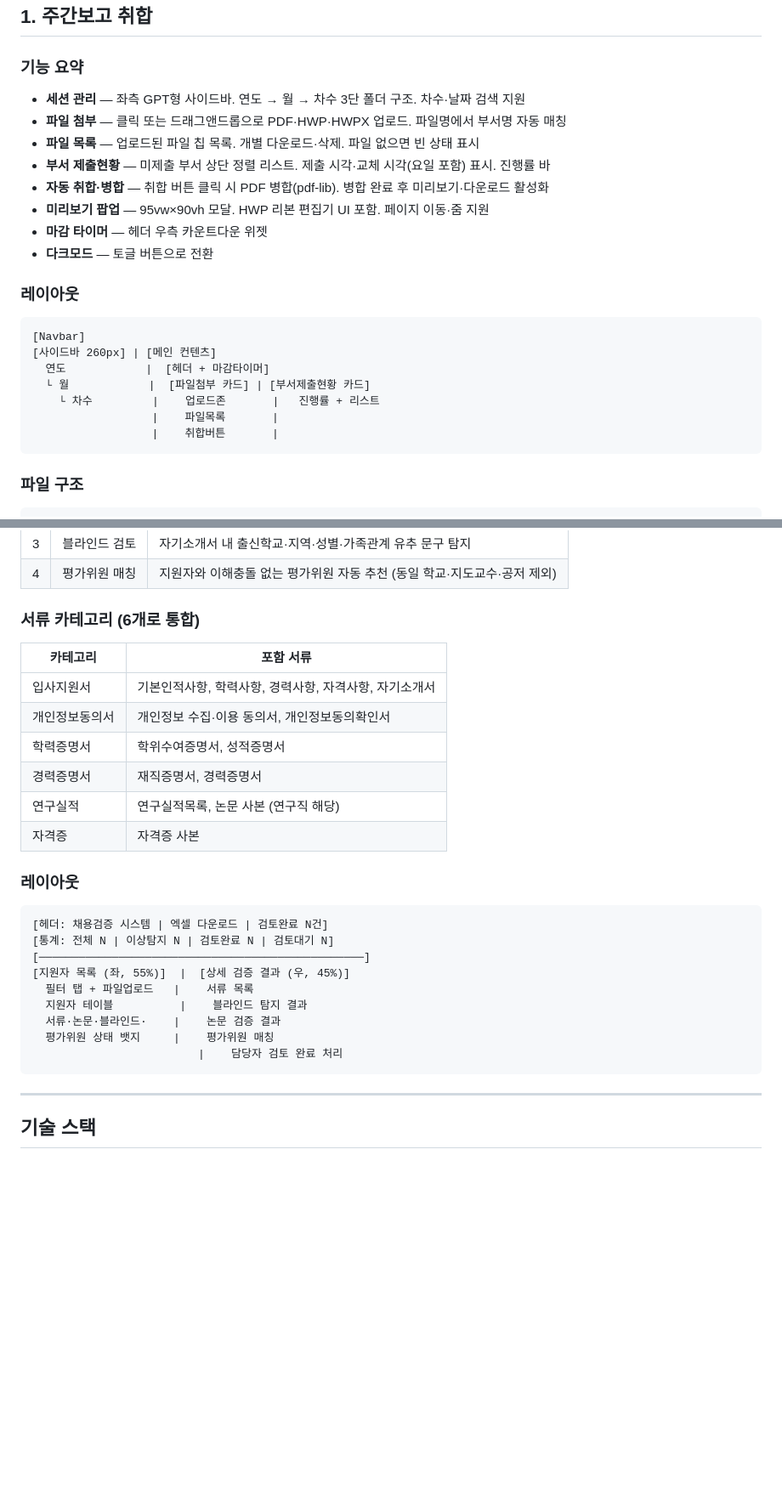
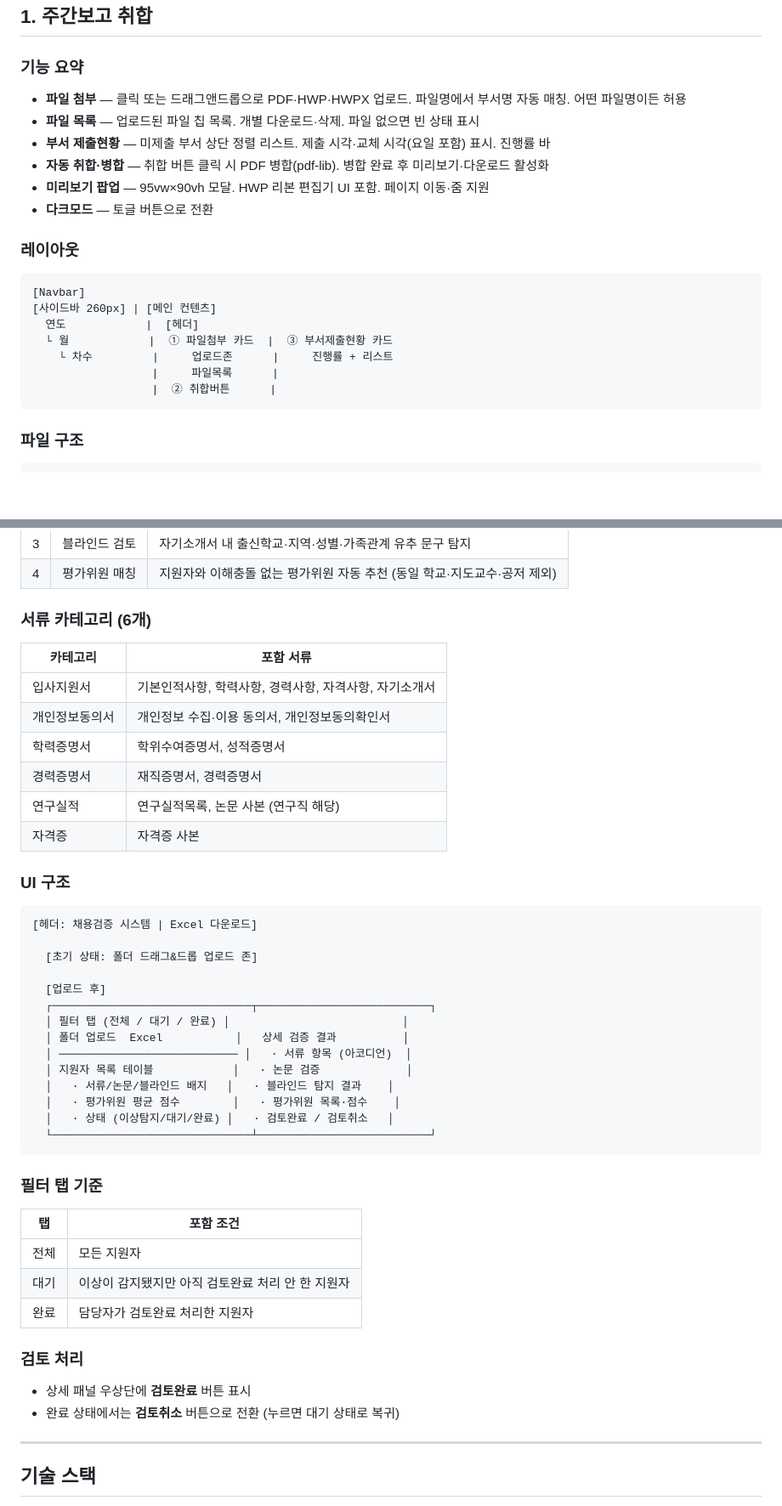
Before and after one commit to kzzzi/gri-weekly-report, a Markdown page: README.md, 2 parts joined by grey strips. Shown at 85% size. GitHub-like rendering; blank space fills up the shorter version.

Commit message:
docs: README 현행화 (주간보고 변경사항 반영, 채용검증 UI·필터 업데이트)

````diff
--- a/README.md
+++ b/README.md
@@ -17,13 +17,11 @@
 
 ### 기능 요약
 
-- **세션 관리** — 좌측 GPT형 사이드바. 연도 → 월 → 차수 3단 폴더 구조. 차수·날짜 검색 지원
-- **파일 첨부** — 클릭 또는 드래그앤드롭으로 PDF·HWP·HWPX 업로드. 파일명에서 부서명 자동 매칭
+- **파일 첨부** — 클릭 또는 드래그앤드롭으로 PDF·HWP·HWPX 업로드. 파일명에서 부서명 자동 매칭. 어떤 파일명이든 허용
 - **파일 목록** — 업로드된 파일 칩 목록. 개별 다운로드·삭제. 파일 없으면 빈 상태 표시
 - **부서 제출현황** — 미제출 부서 상단 정렬 리스트. 제출 시각·교체 시각(요일 포함) 표시. 진행률 바
 - **자동 취합·병합** — 취합 버튼 클릭 시 PDF 병합(pdf-lib). 병합 완료 후 미리보기·다운로드 활성화
 - **미리보기 팝업** — 95vw×90vh 모달. HWP 리본 편집기 UI 포함. 페이지 이동·줌 지원
-- **마감 타이머** — 헤더 우측 카운트다운 위젯
 - **다크모드** — 토글 버튼으로 전환
 
 ### 레이아웃
@@ -31,11 +29,11 @@
 ```
 [Navbar]
 [사이드바 260px] | [메인 컨텐츠]
-  연도            |  [헤더 + 마감타이머]
-  └ 월            |  [파일첨부 카드] | [부서제출현황 카드]
-    └ 차수         |    업로드존       |   진행률 + 리스트
-                  |    파일목록       |
-                  |    취합버튼       |
+  연도            |  [헤더]
+  └ 월            |  ① 파일첨부 카드  |  ③ 부서제출현황 카드
+    └ 차수         |     업로드존      |     진행률 + 리스트
+                  |     파일목록      |
+                  |  ② 취합버튼      |
 ```
 
 ### 파일 구조
@@ -89,7 +88,7 @@ YYMMDD_직책_모집분야_이름
 | 3 | 블라인드 검토 | 자기소개서 내 출신학교·지역·성별·가족관계 유추 문구 탐지 |
 | 4 | 평가위원 매칭 | 지원자와 이해충돌 없는 평가위원 자동 추천 (동일 학교·지도교수·공저 제외) |
 
-### 서류 카테고리 (6개로 통합)
+### 서류 카테고리 (6개)
 
 | 카테고리 | 포함 서류 |
 |---|---|
@@ -100,19 +99,37 @@ YYMMDD_직책_모집분야_이름
 | 연구실적 | 연구실적목록, 논문 사본 (연구직 해당) |
 | 자격증 | 자격증 사본 |
 
-### 레이아웃
+### UI 구조
 
 ```
-[헤더: 채용검증 시스템 | 엑셀 다운로드 | 검토완료 N건]
-[통계: 전체 N | 이상탐지 N | 검토완료 N | 검토대기 N]
-[─────────────────────────────────────────────────]
-[지원자 목록 (좌, 55%)]  |  [상세 검증 결과 (우, 45%)]
-  필터 탭 + 파일업로드   |    서류 목록
-  지원자 테이블          |    블라인드 탐지 결과
-  서류·논문·블라인드·    |    논문 검증 결과
-  평가위원 상태 뱃지     |    평가위원 매칭
-                         |    담당자 검토 완료 처리
+[헤더: 채용검증 시스템 | Excel 다운로드]
+
+  [초기 상태: 폴더 드래그&드롭 업로드 존]
+
+  [업로드 후]
+  ┌──────────────────────────────┬──────────────────────────┐
+  │ 필터 탭 (전체 / 대기 / 완료) │                          │
+  │ 폴더 업로드  Excel           │   상세 검증 결과          │
+  │ ─────────────────────────── │   · 서류 항목 (아코디언)  │
+  │ 지원자 목록 테이블            │   · 논문 검증             │
+  │   · 서류/논문/블라인드 배지   │   · 블라인드 탐지 결과    │
+  │   · 평가위원 평균 점수        │   · 평가위원 목록·점수    │
+  │   · 상태 (이상탐지/대기/완료) │   · 검토완료 / 검토취소   │
+  └──────────────────────────────┴──────────────────────────┘
 ```
+
+### 필터 탭 기준
+
+| 탭 | 포함 조건 |
+|---|---|
+| 전체 | 모든 지원자 |
+| 대기 | 이상이 감지됐지만 아직 검토완료 처리 안 한 지원자 |
+| 완료 | 담당자가 검토완료 처리한 지원자 |
+
+### 검토 처리
+
+- 상세 패널 우상단에 **검토완료** 버튼 표시
+- 완료 상태에서는 **검토취소** 버튼으로 전환 (누르면 대기 상태로 복귀)
 
 ---
 
````
Also changed, not shown: other parts of README.md (+4 -3 lines).
